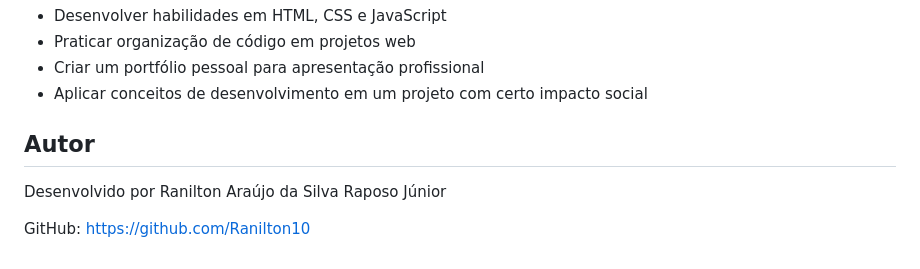
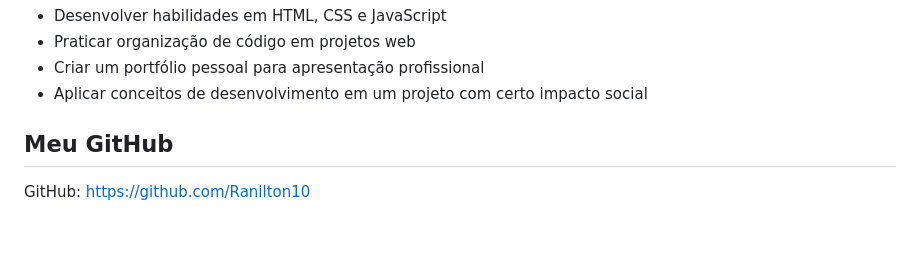
Before and after one commit to Ranilton10/PortfolioRanilton, a Markdown page: README.md, the part around the change. Drawn GitHub-style; blank space fills up the shorter version.

Commit message:
Readme Finalizado

```diff
--- a/README.md
+++ b/README.md
@@ -91,8 +91,6 @@ O objetivo deste projeto é:
 - Criar um portfólio pessoal para apresentação profissional
 - Aplicar conceitos de desenvolvimento em um projeto com certo impacto social
 
-## Autor
-
-Desenvolvido por Ranilton Araújo da Silva Raposo Júnior
+## Meu GitHub
 
 GitHub: https://github.com/Ranilton10
```
